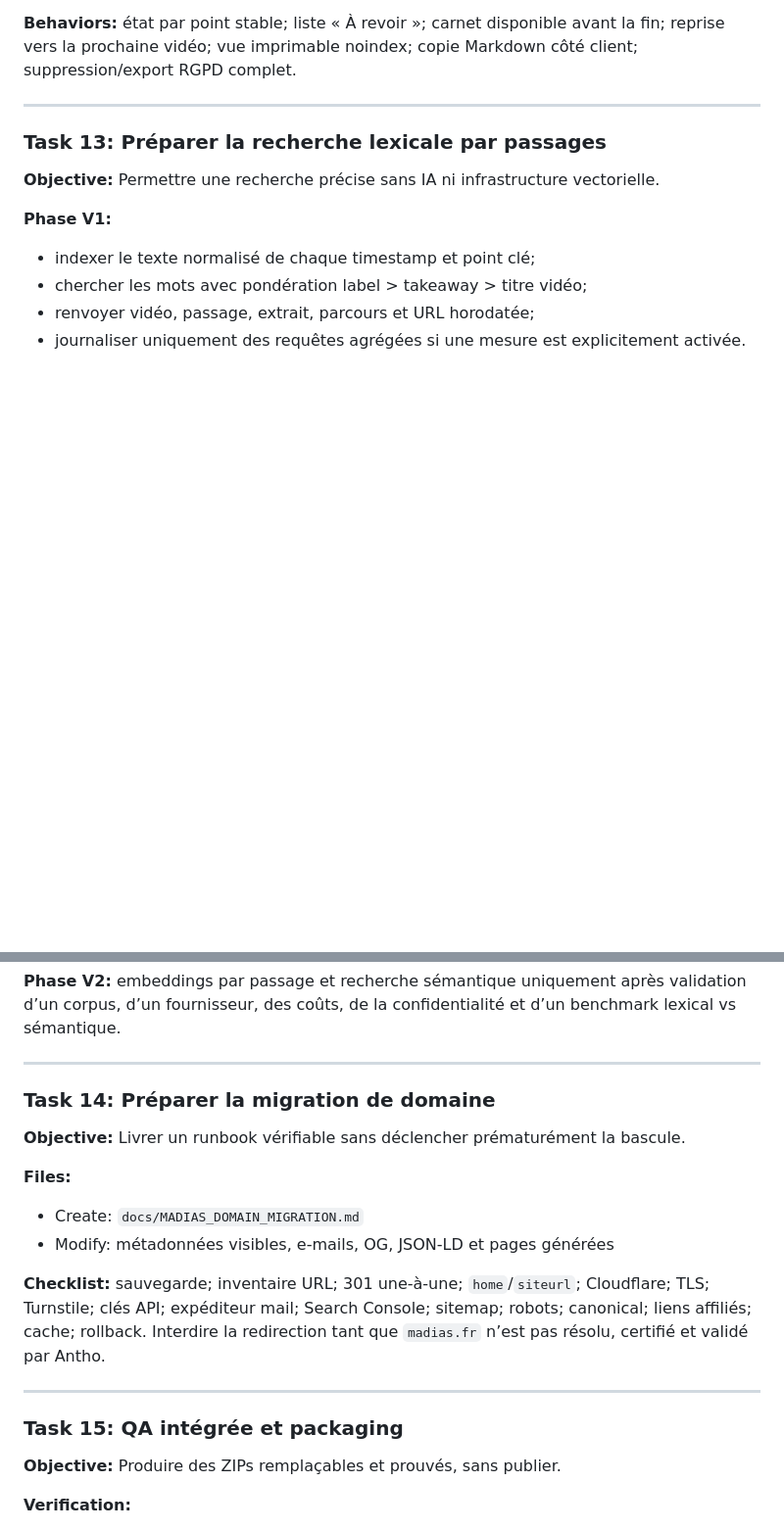
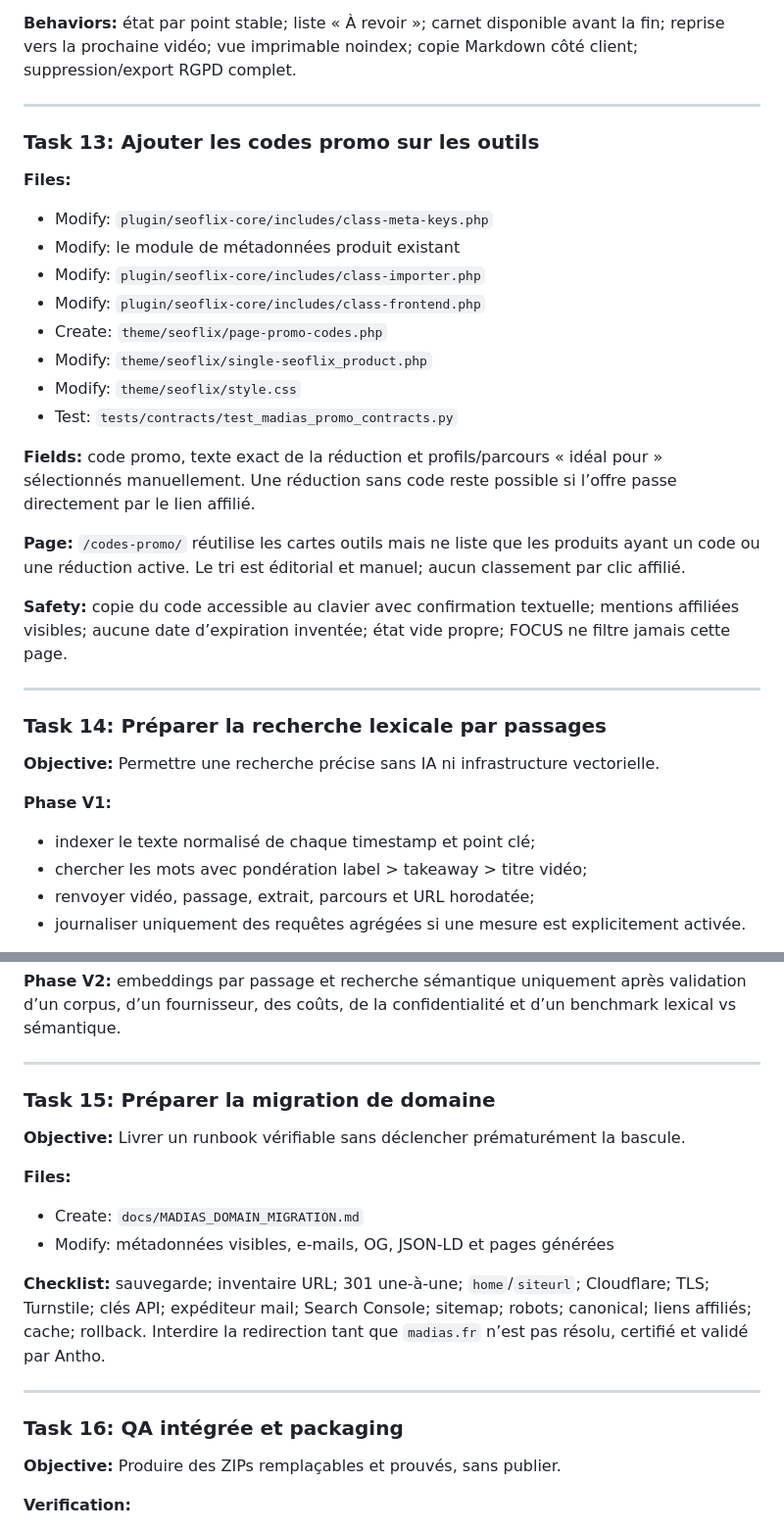
Before and after one commit to Antho-352/seoflix, a Markdown page: docs/plans/2026-08-25-madias-refonte-v1.md, 2 parts joined by grey strips. Shown at 98% size. GitHub-like rendering; blank space fills up the shorter version.

Commit message:
docs: ajouter le lot codes promo MADIAS

```diff
--- a/docs/plans/2026-08-25-madias-refonte-v1.md
+++ b/docs/plans/2026-08-25-madias-refonte-v1.md
@@ -298,7 +298,27 @@ La homepage ne doit pas recevoir une seconde newsletter depuis le footer.
 
 ---
 
-### Task 13: Préparer la recherche lexicale par passages
+### Task 13: Ajouter les codes promo sur les outils
+
+**Files:**
+- Modify: `plugin/seoflix-core/includes/class-meta-keys.php`
+- Modify: le module de métadonnées produit existant
+- Modify: `plugin/seoflix-core/includes/class-importer.php`
+- Modify: `plugin/seoflix-core/includes/class-frontend.php`
+- Create: `theme/seoflix/page-promo-codes.php`
+- Modify: `theme/seoflix/single-seoflix_product.php`
+- Modify: `theme/seoflix/style.css`
+- Test: `tests/contracts/test_madias_promo_contracts.py`
+
+**Fields:** code promo, texte exact de la réduction et profils/parcours « idéal pour » sélectionnés manuellement. Une réduction sans code reste possible si l’offre passe directement par le lien affilié.
+
+**Page:** `/codes-promo/` réutilise les cartes outils mais ne liste que les produits ayant un code ou une réduction active. Le tri est éditorial et manuel; aucun classement par clic affilié.
+
+**Safety:** copie du code accessible au clavier avec confirmation textuelle; mentions affiliées visibles; aucune date d’expiration inventée; état vide propre; FOCUS ne filtre jamais cette page.
+
+---
+
+### Task 14: Préparer la recherche lexicale par passages
 
 **Objective:** Permettre une recherche précise sans IA ni infrastructure vectorielle.
 
@@ -314,7 +334,7 @@ La homepage ne doit pas recevoir une seconde newsletter depuis le footer.
 
 ---
 
-### Task 14: Préparer la migration de domaine
+### Task 15: Préparer la migration de domaine
 
 **Objective:** Livrer un runbook vérifiable sans déclencher prématurément la bascule.
 
@@ -326,7 +346,7 @@ La homepage ne doit pas recevoir une seconde newsletter depuis le footer.
 
 ---
 
-### Task 15: QA intégrée et packaging
+### Task 16: QA intégrée et packaging
 
 **Objective:** Produire des ZIPs remplaçables et prouvés, sans publier.
 
```
